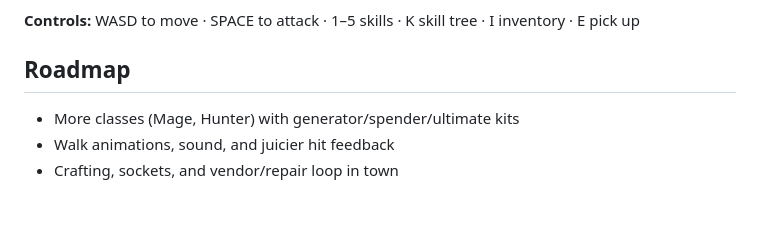
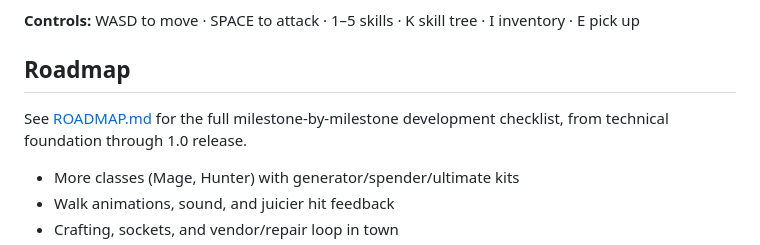
Before and after one commit to StevenSeagalStreams/Ashes-of-azer, a Markdown page: README.md, the part around the change. Rendered like a GitHub page; blank space fills up the shorter version.

```diff
--- a/README.md
+++ b/README.md
@@ -37,6 +37,8 @@ A playable vertical slice in a single self-contained HTML file — vanilla JS/Ca
 
 ## Roadmap
 
+See [ROADMAP.md](ROADMAP.md) for the full milestone-by-milestone development checklist, from technical foundation through 1.0 release.
+
 - More classes (Mage, Hunter) with generator/spender/ultimate kits
 - Walk animations, sound, and juicier hit feedback
 - Crafting, sockets, and vendor/repair loop in town
```
Also changed, not shown: ROADMAP.md (added, +258 -0 lines).
